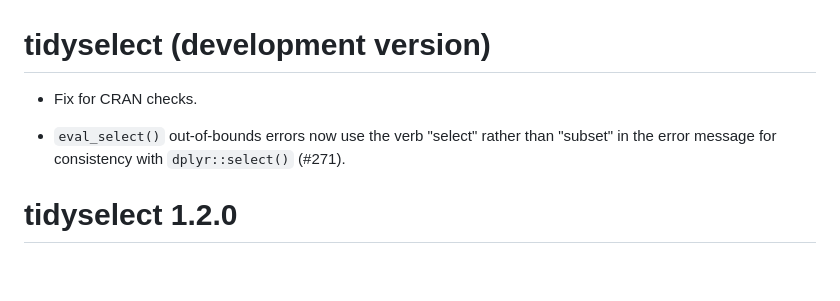
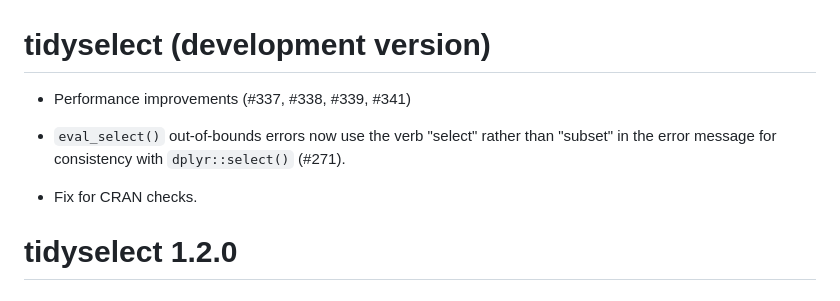
Before and after one commit to r-lib/tidyselect, a Markdown page: NEWS.md, the part around the change. Drawn GitHub-style; blank space fills up the shorter version.

Commit message:
Mention Davis' performance improvements in NEWS

```diff
--- a/NEWS.md
+++ b/NEWS.md
@@ -1,9 +1,11 @@
 # tidyselect (development version)
 
-* Fix for CRAN checks.
+* Performance improvements (#337, #338, #339, #341)
 
 * `eval_select()` out-of-bounds errors now use the verb "select" rather than
   "subset" in the error message for consistency with `dplyr::select()` (#271).
+
+* Fix for CRAN checks.
 
 
 # tidyselect 1.2.0
```
